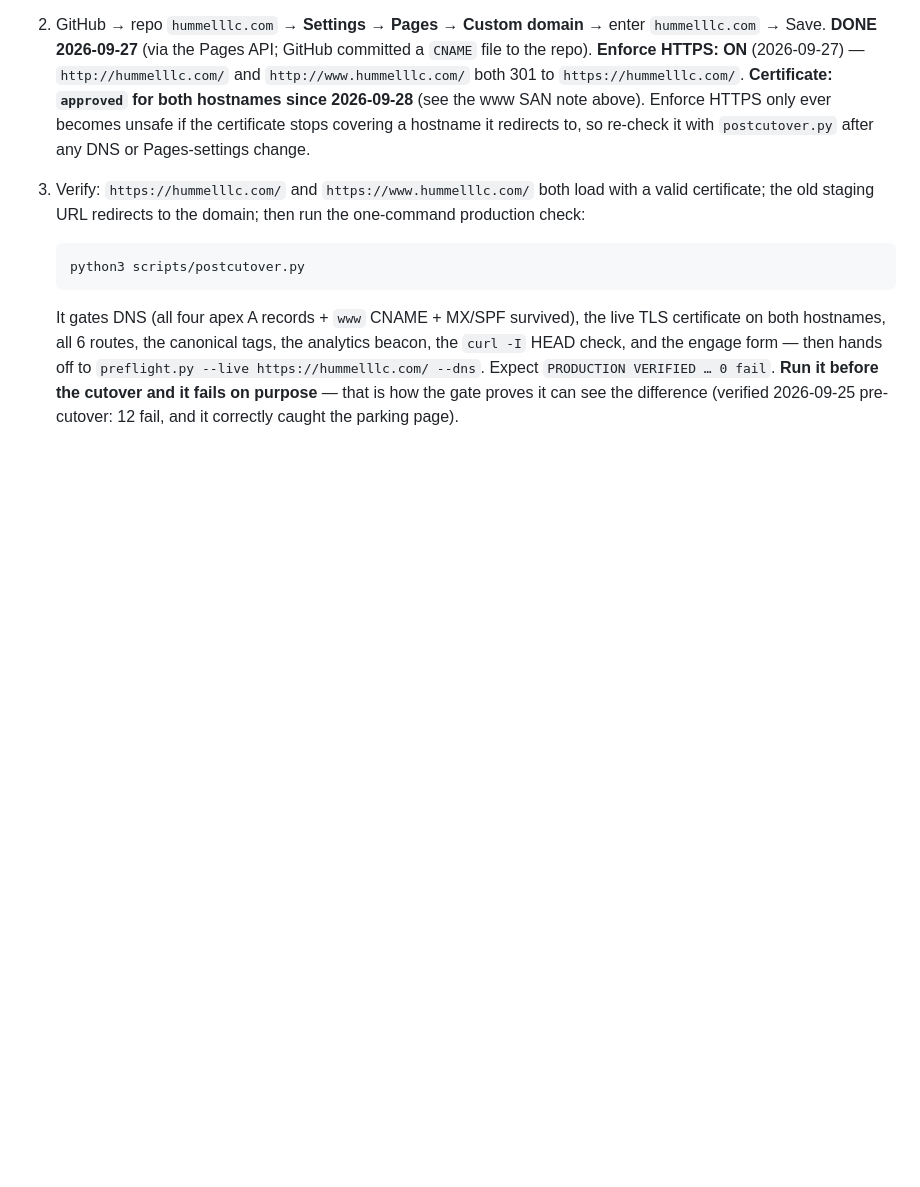
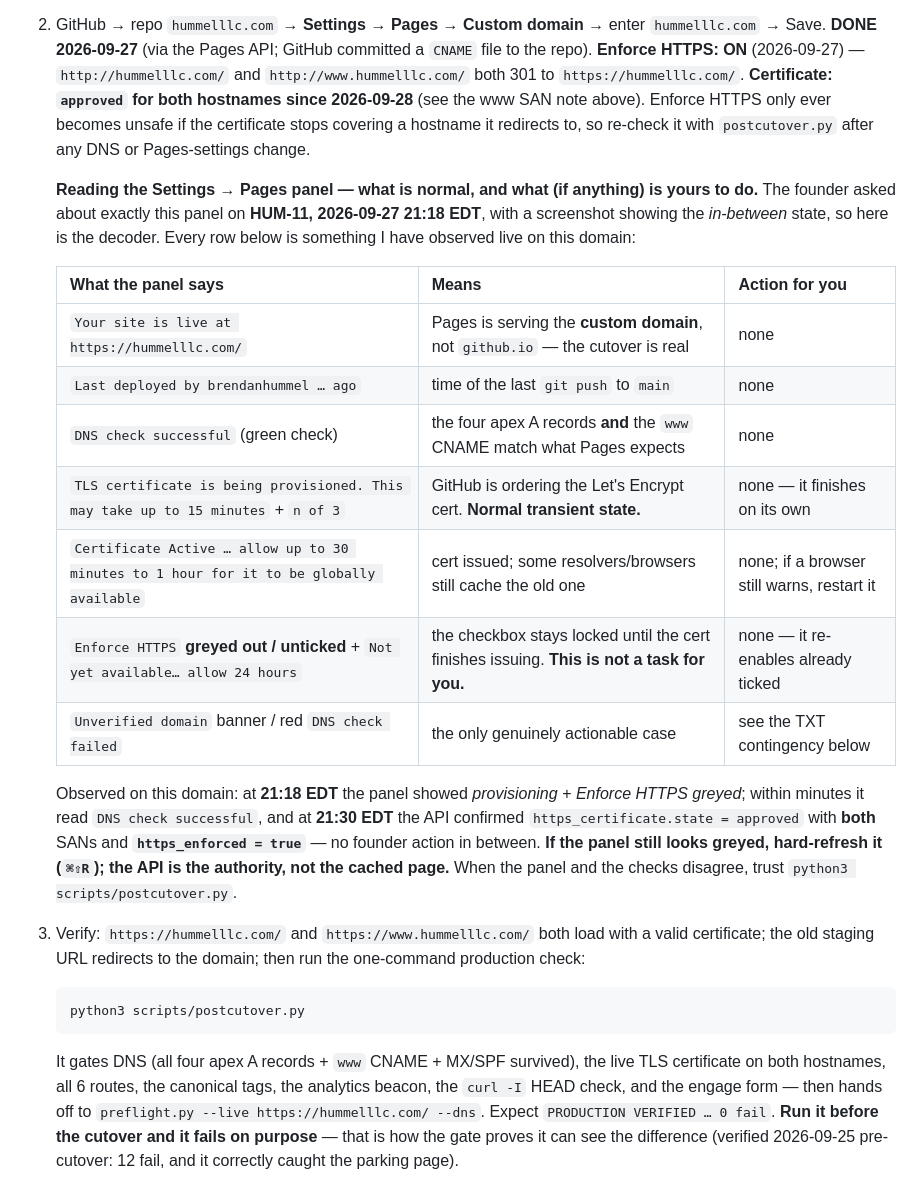
Before and after one commit to brendanhummel/hummelllc.com, a Markdown page: LAUNCH-RUNBOOK.md, the part around one of its changes. Drawn GitHub-style; blank space fills up the shorter version.

Commit message:
HUM-11: document the Settings -> Pages panel states (provisioning / Enforce HTTPS greyed = normal, no founder action); correct the live-state timestamp

````diff
--- a/LAUNCH-RUNBOOK.md
+++ b/LAUNCH-RUNBOOK.md
@@ -168,6 +168,21 @@ Verification after wiring: `python3 scripts/preflight.py --live <url>` flips Gat
    **Edit the existing row, do not add a second one.** The zone already contains a `www` CNAME whose Value is `hummelllc.com` (GoDaddy's parking default, "follow the apex") — it will be listed with a Data/Value of `@` or `hummelllc.com`. Two CNAMEs on the same name is an invalid zone and will break www. Use the pencil on that row. **Do not touch the MX or TXT rows** — mail depends on them.
 
 2. GitHub → repo `hummelllc.com` → **Settings → Pages → Custom domain** → enter `hummelllc.com` → Save. **DONE 2026-09-27** (via the Pages API; GitHub committed a `CNAME` file to the repo). **Enforce HTTPS: ON** (2026-09-27) — `http://hummelllc.com/` and `http://www.hummelllc.com/` both 301 to `https://hummelllc.com/`. **Certificate: `approved` for both hostnames since 2026-09-28** (see the www SAN note above). Enforce HTTPS only ever becomes unsafe if the certificate stops covering a hostname it redirects to, so re-check it with `postcutover.py` after any DNS or Pages-settings change.
+
+   **Reading the Settings → Pages panel — what is normal, and what (if anything) is yours to do.** The founder asked about exactly this panel on **HUM-11, 2026-09-27 21:18 EDT**, with a screenshot showing the *in-between* state, so here is the decoder. Every row below is something I have observed live on this domain:
+
+   | What the panel says | Means | Action for you |
+   |---|---|---|
+   | `Your site is live at https://hummelllc.com/` | Pages is serving the **custom domain**, not `github.io` — the cutover is real | none |
+   | `Last deployed by brendanhummel … ago` | time of the last `git push` to `main` | none |
+   | `DNS check successful` (green check) | the four apex A records **and** the `www` CNAME match what Pages expects | none |
+   | `TLS certificate is being provisioned. This may take up to 15 minutes` + `n of 3` | GitHub is ordering the Let's Encrypt cert. **Normal transient state.** | none — it finishes on its own |
+   | `Certificate Active … allow up to 30 minutes to 1 hour for it to be globally available` | cert issued; some resolvers/browsers still cache the old one | none; if a browser still warns, restart it |
+   | `Enforce HTTPS` **greyed out / unticked** + `Not yet available… allow 24 hours` | the checkbox stays locked until the cert finishes issuing. **This is not a task for you.** | none — it re-enables already ticked |
+   | `Unverified domain` banner / red `DNS check failed` | the only genuinely actionable case | see the TXT contingency below |
+
+   Observed on this domain: at **21:18 EDT** the panel showed *provisioning + Enforce HTTPS greyed*; within minutes it read `DNS check successful`, and at **21:30 EDT** the API confirmed `https_certificate.state = approved` with **both** SANs and **`https_enforced = true`** — no founder action in between. **If the panel still looks greyed, hard-refresh it (`⌘⇧R`); the API is the authority, not the cached page.** When the panel and the checks disagree, trust `python3 scripts/postcutover.py`.
+
 3. Verify: `https://hummelllc.com/` and `https://www.hummelllc.com/` both load with a valid certificate; the old staging URL redirects to the domain; then run the one-command production check:
 
    ```
````
Also changed, not shown: other parts of LAUNCH-RUNBOOK.md (+1 -1 lines).
